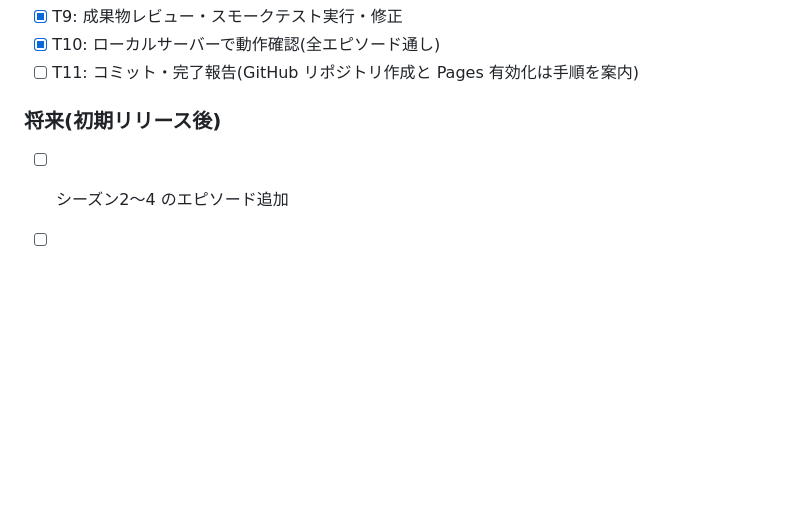
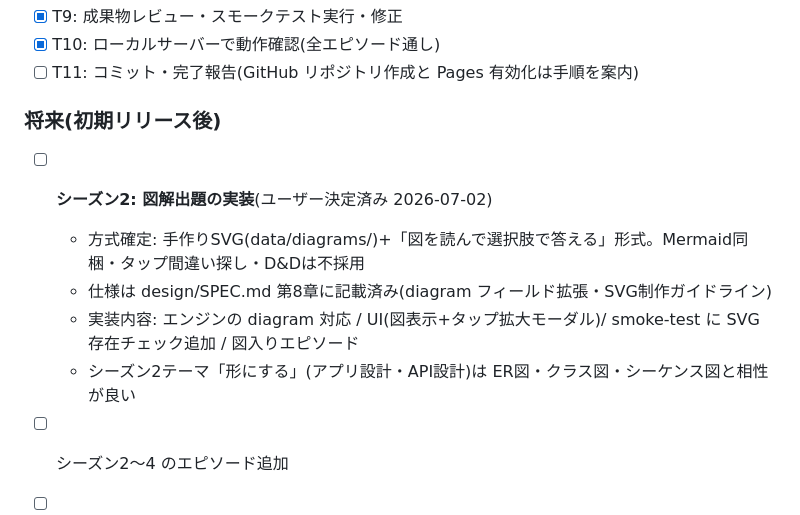
Before and after one commit to ko-ketsu/lets-architect, a Markdown page: TASKS.md, the part around the change. Drawn GitHub-style; blank space fills up the shorter version.

```diff
--- a/TASKS.md
+++ b/TASKS.md
@@ -46,6 +46,11 @@
 - [ ] T11: コミット・完了報告(GitHub リポジトリ作成と Pages 有効化は手順を案内)
 
 ### 将来(初期リリース後)
+- [ ] **シーズン2: 図解出題の実装**(ユーザー決定済み 2026-07-02)
+  - 方式確定: 手作りSVG(data/diagrams/)+「図を読んで選択肢で答える」形式。Mermaid同梱・タップ間違い探し・D&Dは不採用
+  - 仕様は design/SPEC.md 第8章に記載済み(diagram フィールド拡張・SVG制作ガイドライン)
+  - 実装内容: エンジンの diagram 対応 / UI(図表示+タップ拡大モーダル)/ smoke-test に SVG 存在チェック追加 / 図入りエピソード
+  - シーズン2テーマ「形にする」(アプリ設計・API設計)は ER図・クラス図・シーケンス図と相性が良い
 - [ ] シーズン2〜4 のエピソード追加
 - [ ] 用語集の独立ページ
 - [ ] バッジ・実績システム
```
Also changed, not shown: design/SPEC.md (+29 -1 lines).
